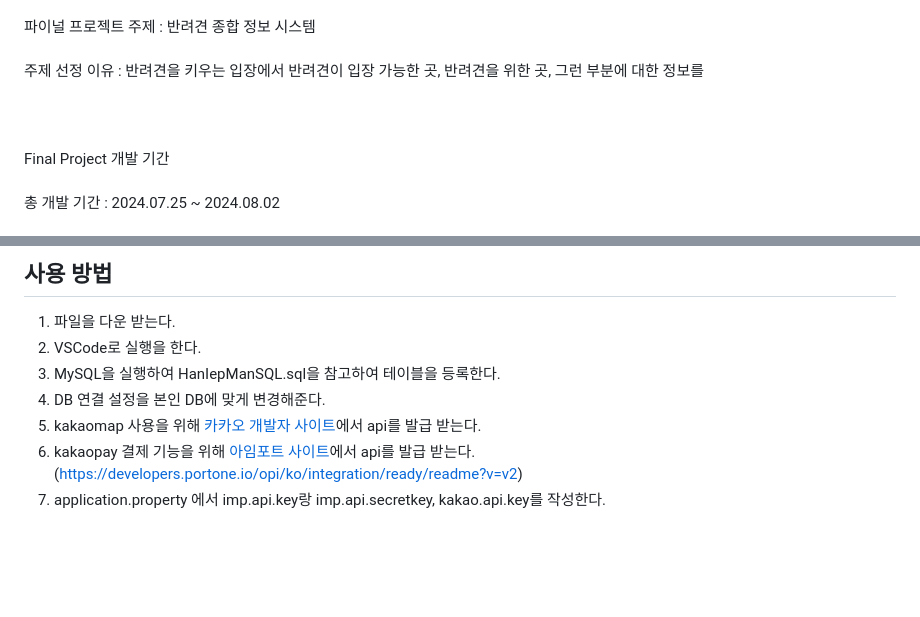
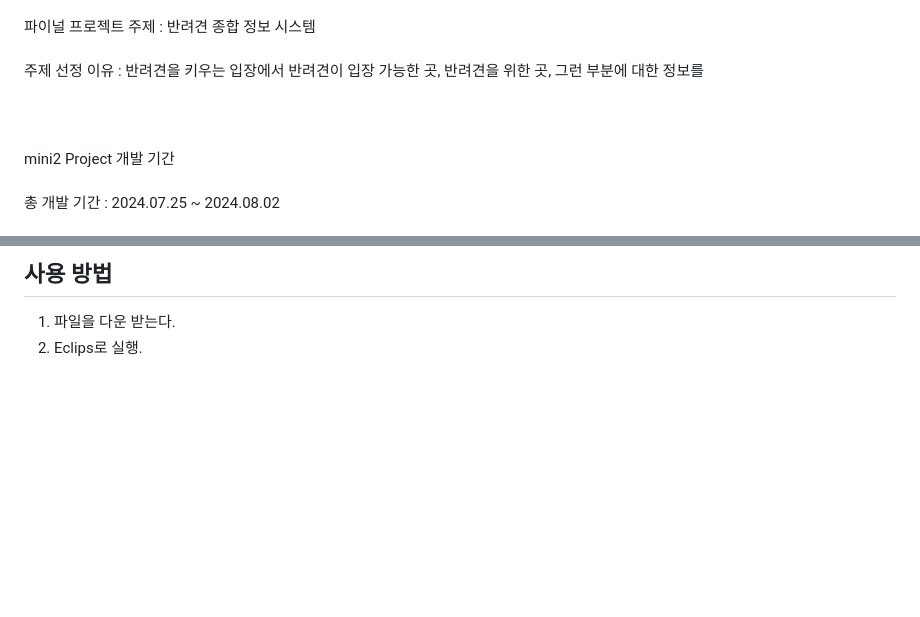
Before and after one commit to tkcheon/GlobalIT_mini2, a Markdown page: README.md, 2 parts joined by grey strips. GitHub-like rendering; blank space fills up the shorter version.

```diff
--- a/README.md
+++ b/README.md
@@ -61,5 +61,5 @@ global IT(글로벌 아이티)<br>
 주제 선정 이유 : 반려견을 키우는 입장에서 반려견이 입장 가능한 곳, 반려견을 위한 곳, 그런 부분에 대한 정보를  <br><br>
 <br>
 <br>
-Final Project 개발 기간<br><br>
+mini2 Project 개발 기간<br><br>
 총 개발 기간 : 2024.07.25 ~ 2024.08.02<br><br>
@@ -89,12 +88,7 @@ Final Project 개발 기간<br><br>
 
 ## 사용 방법
 1. 파일을 다운 받는다.<br>
-2. VSCode로 실행을 한다.<br>
-3. MySQL을 실행하여 HanIepManSQL.sql을 참고하여 테이블을 등록한다.<br>
-4. DB 연결 설정을 본인 DB에 맞게 변경해준다. <br>
-5. kakaomap 사용을 위해 <a href="http://developers.kakao.com/">카카오 개발자 사이트</a>에서 api를 발급 받는다.<br>
-6. kakaopay 결제 기능을 위해 <a href="https://portone.io/korea/ko">아임포트 사이트</a>에서 api를 발급 받는다.(https://developers.portone.io/opi/ko/integration/ready/readme?v=v2)<br>
-7. application.property 에서 imp.api.key랑 imp.api.secretkey, kakao.api.key를 작성한다.<br>
+2. Eclips로 실행.<br>
 <br>
 <br>
 <br>
```
Also changed, not shown: other parts of README.md (+0 -1 lines).
